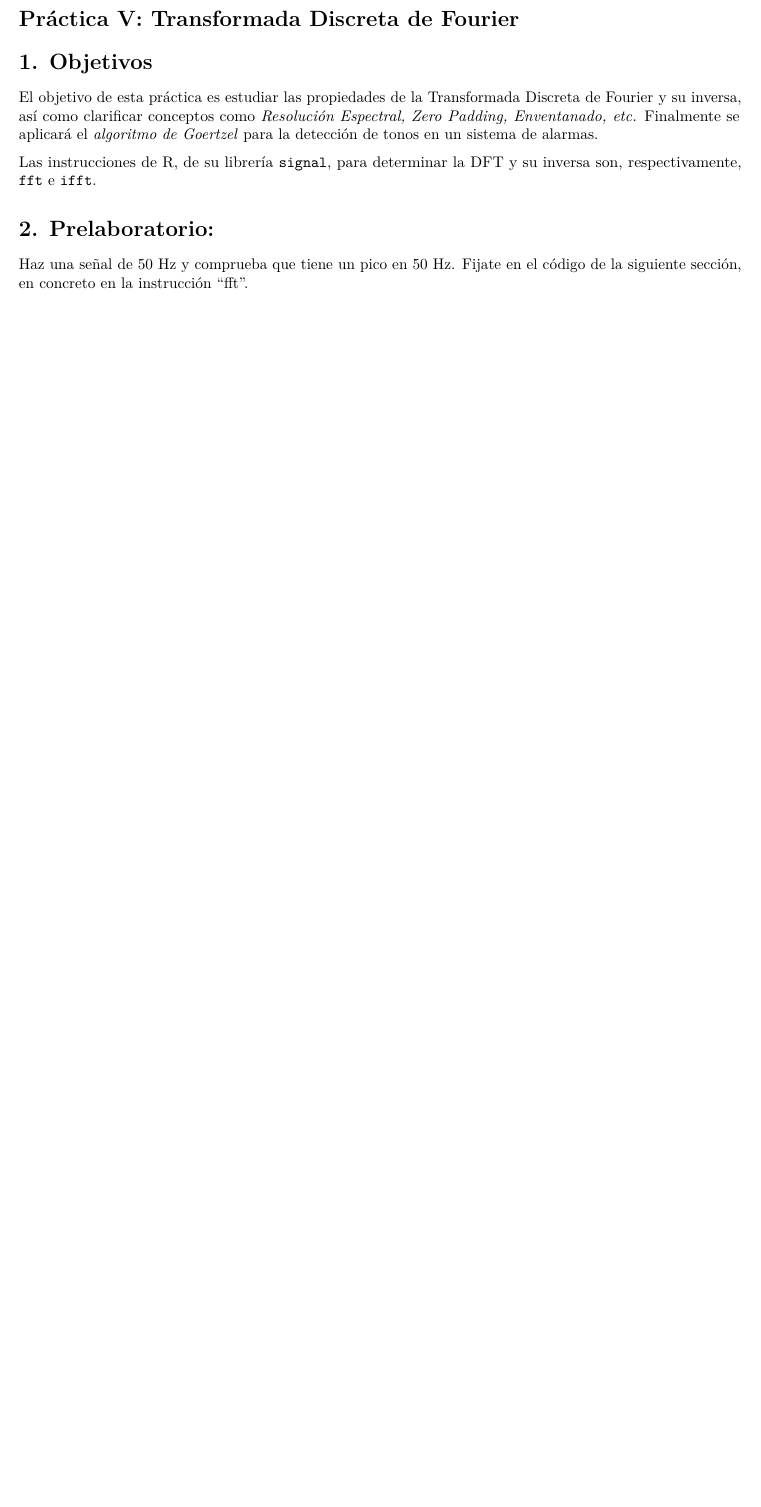
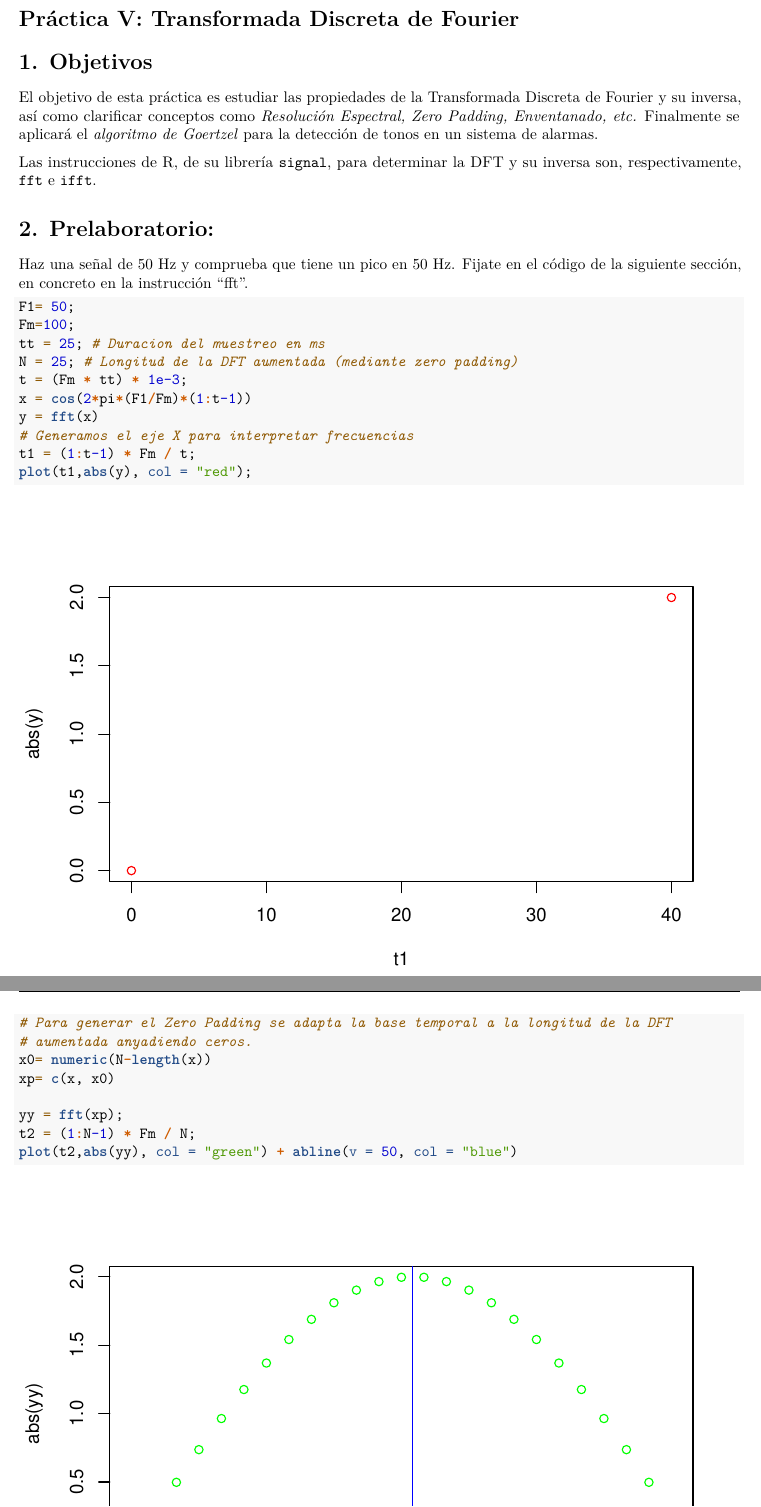
Before and after one commit to Gema18/practica5ss, an R Markdown document (Practica5ss.Rmd): part of page 2 of 5 before the commit and two parts of pages 2 and 3 of 7 after it, the two joined at a grey line, cut so that both start at the same text, the shorter picture padded with empty space. Rendered offline with R 4.5, knitr and Pandoc, then LaTeX, with nearby package versions; some code elsewhere in the file could not run offline.

Commit message:
intento de prelab

````diff
--- a/Practica5ss.Rmd
+++ b/Practica5ss.Rmd
@@ -73,5 +73,24 @@ Las instrucciones de R, de su librería `signal`, para determinar la DFT y su in
 
 # 2. Prelaboratorio:
 
-Haz una señal de 50 Hz y comprueba que tiene un pico en 50 Hz. Fijate en el código de la siguiente
-sección, en concreto en la instrucción "fft".
+Haz una señal de 50 Hz y comprueba que tiene un pico en 50 Hz. Fijate en el código de la siguiente sección, en concreto en la instrucción "fft".
+
+```{r}
+F1= 50;
+Fm=100;
+tt = 25; # Duracion del muestreo en ms
+N = 25; # Longitud de la DFT aumentada (mediante zero padding)
+t = (Fm * tt) * 1e-3;
+x = cos(2*pi*(F1/Fm)*(1:t-1))
+y = fft(x)
+# Generamos el eje X para interpretar frecuencias
+t1 = (1:t-1) * Fm / t;
+plot(t1,abs(y), col = "red");
+# Para generar el Zero Padding se adapta la base temporal a la longitud de la DFT
+# aumentada anyadiendo ceros.
+x0= numeric(N-length(x))
+xp= c(x, x0)
+
+yy = fft(xp);
+t2 = (1:N-1) * Fm / N;
+plot(t2,abs(yy), col = "green") + abline(v = 50, col = "blue")
````
Also changed, not shown: Practica5ss.Rmd (4 more changed lines).
